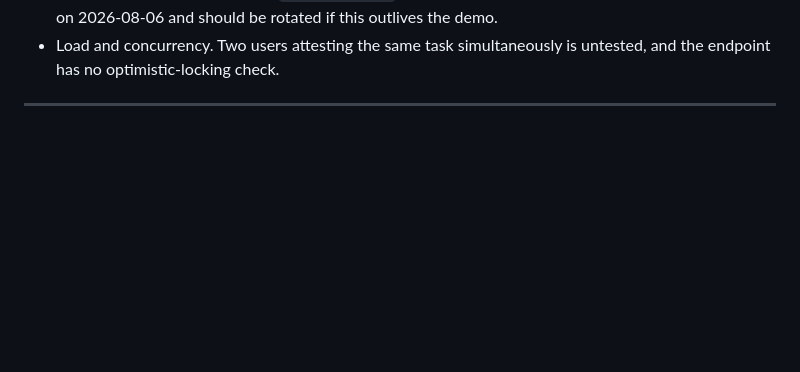
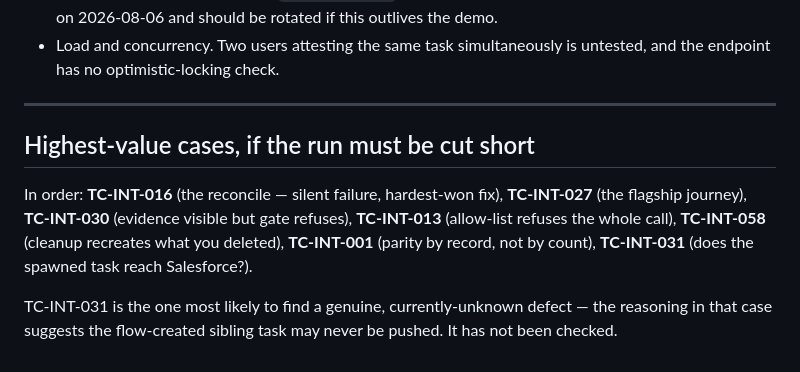
Before and after one commit to ConsultNow-IT-Solutions-Ltd/caf-sf-integration, a Markdown page: testing/TEST-CASES-INTEGRATION.md, the part around the change. Drawn GitHub-style; blank space fills up the shorter version.

Commit message:
docs: TEST-CASES-INTEGRATION.md - add Highest-value cases, if the run must be cut short

```diff
--- a/testing/TEST-CASES-INTEGRATION.md
+++ b/testing/TEST-CASES-INTEGRATION.md
@@ -1610,3 +1610,15 @@ passes once the advice is direction-correct; it does not prescribe the wording.
   untested, and the endpoint has no optimistic-locking check.
 
 ---
+
+## Highest-value cases, if the run must be cut short
+
+In order: **TC-INT-016** (the reconcile — silent failure, hardest-won fix),
+**TC-INT-027** (the flagship journey), **TC-INT-030** (evidence visible but gate
+refuses), **TC-INT-013** (allow-list refuses the whole call), **TC-INT-058**
+(cleanup recreates what you deleted), **TC-INT-001** (parity by record, not by
+count), **TC-INT-031** (does the spawned task reach Salesforce?).
+
+TC-INT-031 is the one most likely to find a genuine, currently-unknown defect —
+the reasoning in that case suggests the flow-created sibling task may never be
+pushed. It has not been checked.
```
